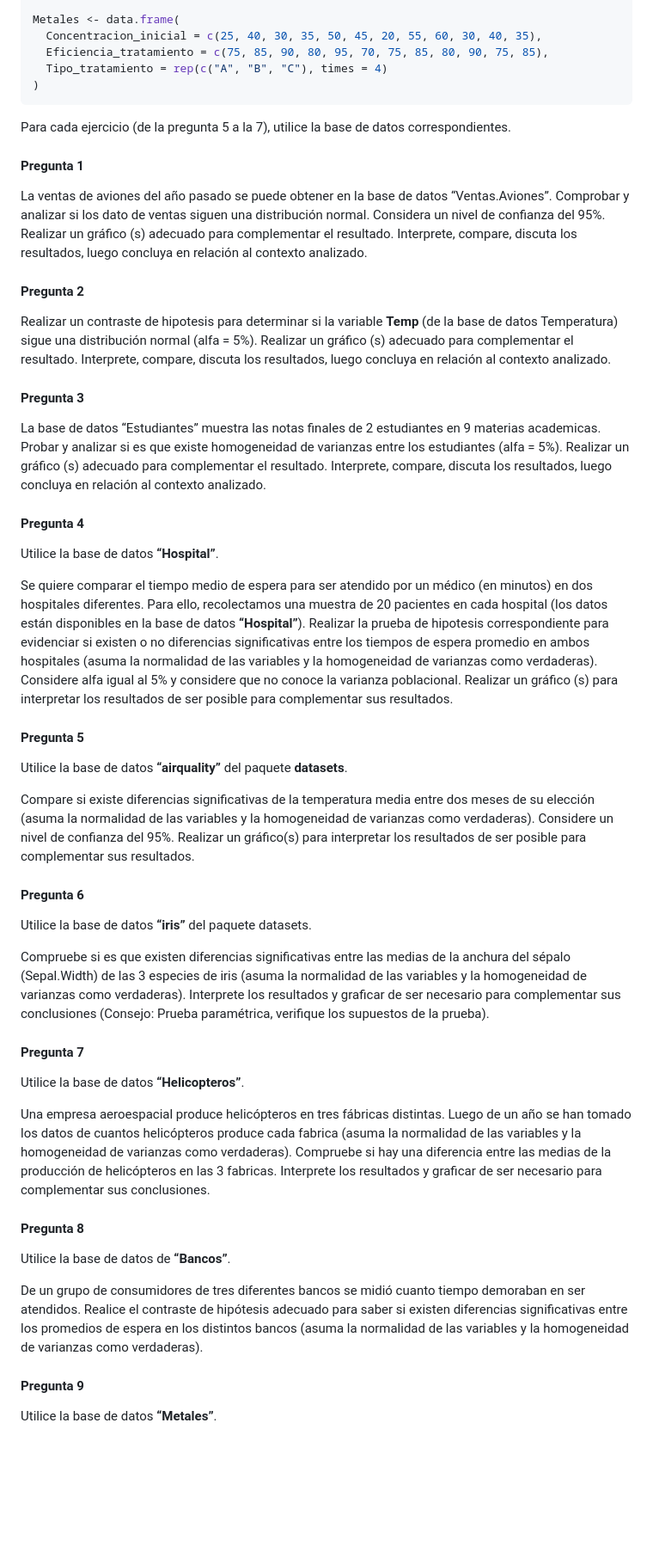
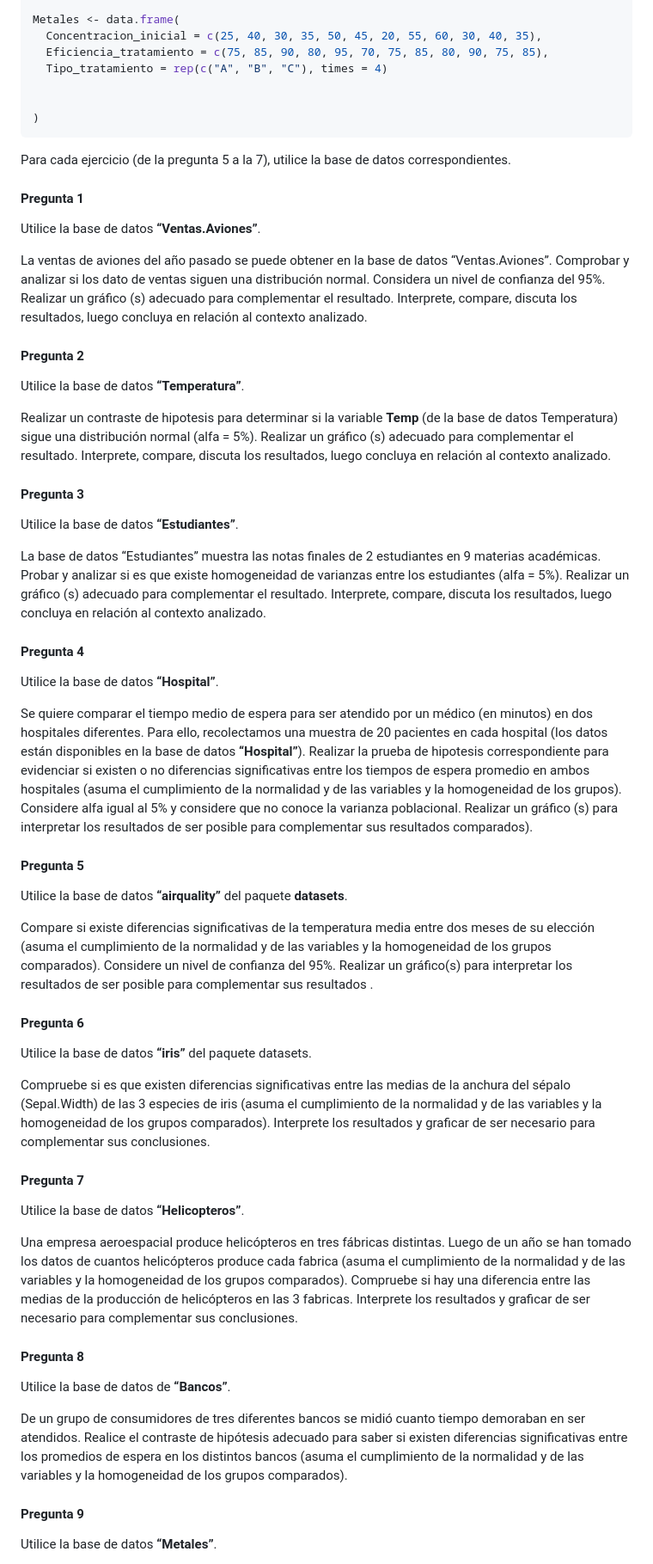
Before and after one commit to luiqs/Estadistica-Aplicada, a Markdown page: 1. Prácticas/2.-Práctica--2.md, the part around the change printed below. Shown: that part at 86% size. GitHub-like rendering; blank space fills up the shorter version.

Commit message:
Upd. normality

````diff
--- a/1. Prácticas/2.-Práctica--2.md
+++ b/1. Prácticas/2.-Práctica--2.md
@@ -57,6 +61,8 @@ Metales <- data.frame(
   Concentracion_inicial = c(25, 40, 30, 35, 50, 45, 20, 55, 60, 30, 40, 35),
   Eficiencia_tratamiento = c(75, 85, 90, 80, 95, 70, 75, 85, 80, 90, 75, 85),
   Tipo_tratamiento = rep(c("A", "B", "C"), times = 4)
+
+
 )
 ```
 
@@ -64,6 +70,8 @@ Para cada ejercicio (de la pregunta 5 a la 7), utilice la base de datos
 correspondientes.
 
 #### Pregunta 1
+
+Utilice la base de datos **“Ventas.Aviones”**.
 
 La ventas de aviones del año pasado se puede obtener en la base de datos
 “Ventas.Aviones”. Comprobar y analizar si los dato de ventas siguen una
@@ -74,6 +82,8 @@ analizado.
 
 #### Pregunta 2
 
+Utilice la base de datos **“Temperatura”**.
+
 Realizar un contraste de hipotesis para determinar si la variable
 **Temp** (de la base de datos Temperatura) sigue una distribución normal
 (alfa = 5%). Realizar un gráfico (s) adecuado para complementar el
@@ -82,8 +92,10 @@ en relación al contexto analizado.
 
 #### Pregunta 3
 
+Utilice la base de datos **“Estudiantes”**.
+
 La base de datos “Estudiantes” muestra las notas finales de 2
-estudiantes en 9 materias academicas. Probar y analizar si es que existe
+estudiantes en 9 materias académicas. Probar y analizar si es que existe
 homogeneidad de varianzas entre los estudiantes (alfa = 5%). Realizar un
 gráfico (s) adecuado para complementar el resultado. Interprete,
 compare, discuta los resultados, luego concluya en relación al contexto
@@ -99,21 +111,21 @@ recolectamos una muestra de 20 pacientes en cada hospital (los datos
 están disponibles en la base de datos **“Hospital”**). Realizar la
 prueba de hipotesis correspondiente para evidenciar si existen o no
 diferencias significativas entre los tiempos de espera promedio en ambos
-hospitales (asuma la normalidad de las variables y la homogeneidad de
-varianzas como verdaderas). Considere alfa igual al 5% y considere que
-no conoce la varianza poblacional. Realizar un gráfico (s) para
+hospitales (asuma el cumplimiento de la normalidad y de las variables y
+la homogeneidad de los grupos). Considere alfa igual al 5% y considere
+que no conoce la varianza poblacional. Realizar un gráfico (s) para
 interpretar los resultados de ser posible para complementar sus
-resultados.
+resultados comparados).
 
 #### Pregunta 5
 
 Utilice la base de datos **“airquality”** del paquete **datasets**.
 
 Compare si existe diferencias significativas de la temperatura media
-entre dos meses de su elección (asuma la normalidad de las variables y
-la homogeneidad de varianzas como verdaderas). Considere un nivel de
-confianza del 95%. Realizar un gráfico(s) para interpretar los
-resultados de ser posible para complementar sus resultados.
+entre dos meses de su elección (asuma el cumplimiento de la normalidad y
+de las variables y la homogeneidad de los grupos comparados). Considere
+un nivel de confianza del 95%. Realizar un gráfico(s) para interpretar
+los resultados de ser posible para complementar sus resultados .
 
 #### Pregunta 6
 
@@ -121,10 +133,9 @@ Utilice la base de datos **“iris”** del paquete datasets.
 
 Compruebe si es que existen diferencias significativas entre las medias
 de la anchura del sépalo (Sepal.Width) de las 3 especies de iris (asuma
-la normalidad de las variables y la homogeneidad de varianzas como
-verdaderas). Interprete los resultados y graficar de ser necesario para
-complementar sus conclusiones (Consejo: Prueba paramétrica, verifique
-los supuestos de la prueba).
+el cumplimiento de la normalidad y de las variables y la homogeneidad de
+los grupos comparados). Interprete los resultados y graficar de ser
+necesario para complementar sus conclusiones.
 
 #### Pregunta 7
 
@@ -132,11 +143,11 @@ Utilice la base de datos **“Helicopteros”**.
 
 Una empresa aeroespacial produce helicópteros en tres fábricas
 distintas. Luego de un año se han tomado los datos de cuantos
-helicópteros produce cada fabrica (asuma la normalidad de las variables
-y la homogeneidad de varianzas como verdaderas). Compruebe si hay una
-diferencia entre las medias de la producción de helicópteros en las 3
-fabricas. Interprete los resultados y graficar de ser necesario para
-complementar sus conclusiones.
+helicópteros produce cada fabrica (asuma el cumplimiento de la
+normalidad y de las variables y la homogeneidad de los grupos
+comparados). Compruebe si hay una diferencia entre las medias de la
+producción de helicópteros en las 3 fabricas. Interprete los resultados
+y graficar de ser necesario para complementar sus conclusiones.
 
 #### Pregunta 8
 
@@ -145,8 +156,9 @@ Utilice la base de datos de **“Bancos”**.
 De un grupo de consumidores de tres diferentes bancos se midió cuanto
 tiempo demoraban en ser atendidos. Realice el contraste de hipótesis
 adecuado para saber si existen diferencias significativas entre los
-promedios de espera en los distintos bancos (asuma la normalidad de las
-variables y la homogeneidad de varianzas como verdaderas).
+promedios de espera en los distintos bancos (asuma el cumplimiento de la
+normalidad y de las variables y la homogeneidad de los grupos
+comparados).
 
 #### Pregunta 9
 
````
Also changed, not shown: other parts of 1. Prácticas/2.-Práctica--2.md (+9 -2 lines).
